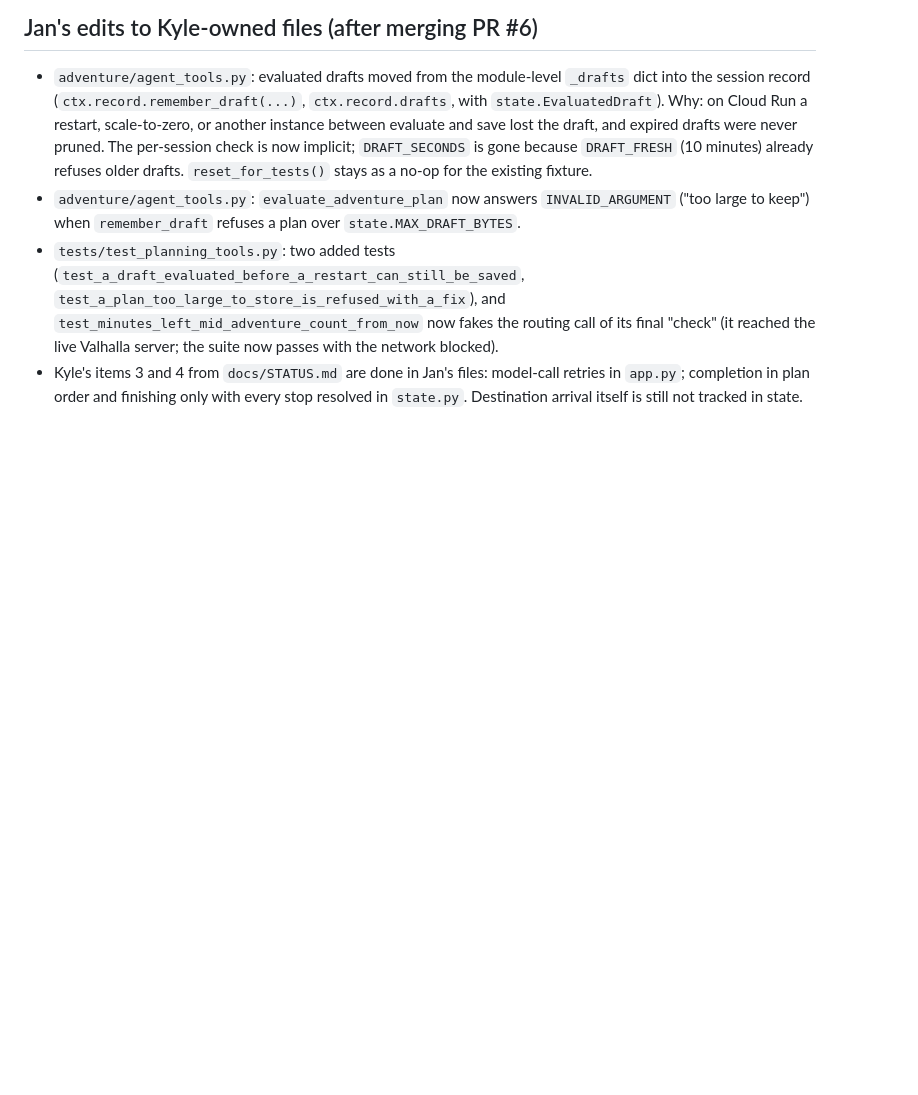
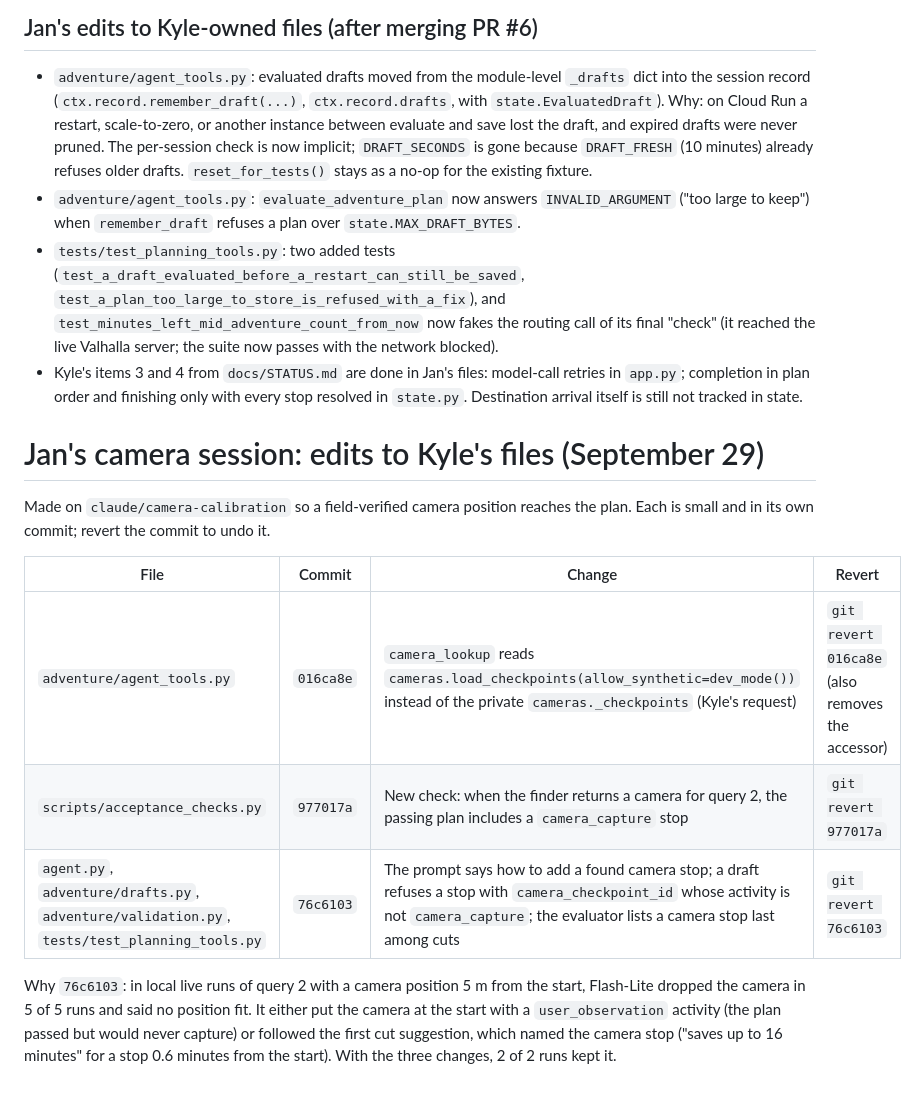
Before and after one commit to jan-barg/scavagent, a Markdown page: docs/SHARED_FILE_EDITS.md, the part around the change. Rendered like a GitHub page; blank space fills up the shorter version.

Commit message:
Record the camera session's edits to Kyle's files
Co-Authored-By: Claude Opus 5.5 <noreply@anthropic.com>

```diff
--- a/docs/SHARED_FILE_EDITS.md
+++ b/docs/SHARED_FILE_EDITS.md
@@ -103,3 +103,15 @@ These are implementation acceptance targets, not currently supported adventure b
 - `adventure/agent_tools.py`: `evaluate_adventure_plan` now answers `INVALID_ARGUMENT` ("too large to keep") when `remember_draft` refuses a plan over `state.MAX_DRAFT_BYTES`.
 - `tests/test_planning_tools.py`: two added tests (`test_a_draft_evaluated_before_a_restart_can_still_be_saved`, `test_a_plan_too_large_to_store_is_refused_with_a_fix`), and `test_minutes_left_mid_adventure_count_from_now` now fakes the routing call of its final "check" (it reached the live Valhalla server; the suite now passes with the network blocked).
 - Kyle's items 3 and 4 from `docs/STATUS.md` are done in Jan's files: model-call retries in `app.py`; completion in plan order and finishing only with every stop resolved in `state.py`. Destination arrival itself is still not tracked in state.
+
+# Jan's camera session: edits to Kyle's files (September 29)
+
+Made on `claude/camera-calibration` so a field-verified camera position reaches the plan. Each is small and in its own commit; revert the commit to undo it.
+
+| File | Commit | Change | Revert |
+|---|---|---|---|
+| `adventure/agent_tools.py` | `016ca8e` | `camera_lookup` reads `cameras.load_checkpoints(allow_synthetic=dev_mode())` instead of the private `cameras._checkpoints` (Kyle's request) | `git revert 016ca8e` (also removes the accessor) |
+| `scripts/acceptance_checks.py` | `977017a` | New check: when the finder returns a camera for query 2, the passing plan includes a `camera_capture` stop | `git revert 977017a` |
+| `agent.py`, `adventure/drafts.py`, `adventure/validation.py`, `tests/test_planning_tools.py` | `76c6103` | The prompt says how to add a found camera stop; a draft refuses a stop with `camera_checkpoint_id` whose activity is not `camera_capture`; the evaluator lists a camera stop last among cuts | `git revert 76c6103` |
+
+Why `76c6103`: in local live runs of query 2 with a camera position 5 m from the start, Flash-Lite dropped the camera in 5 of 5 runs and said no position fit. It either put the camera at the start with a `user_observation` activity (the plan passed but would never capture) or followed the first cut suggestion, which named the camera stop ("saves up to 16 minutes" for a stop 0.6 minutes from the start). With the three changes, 2 of 2 runs kept it.
```
